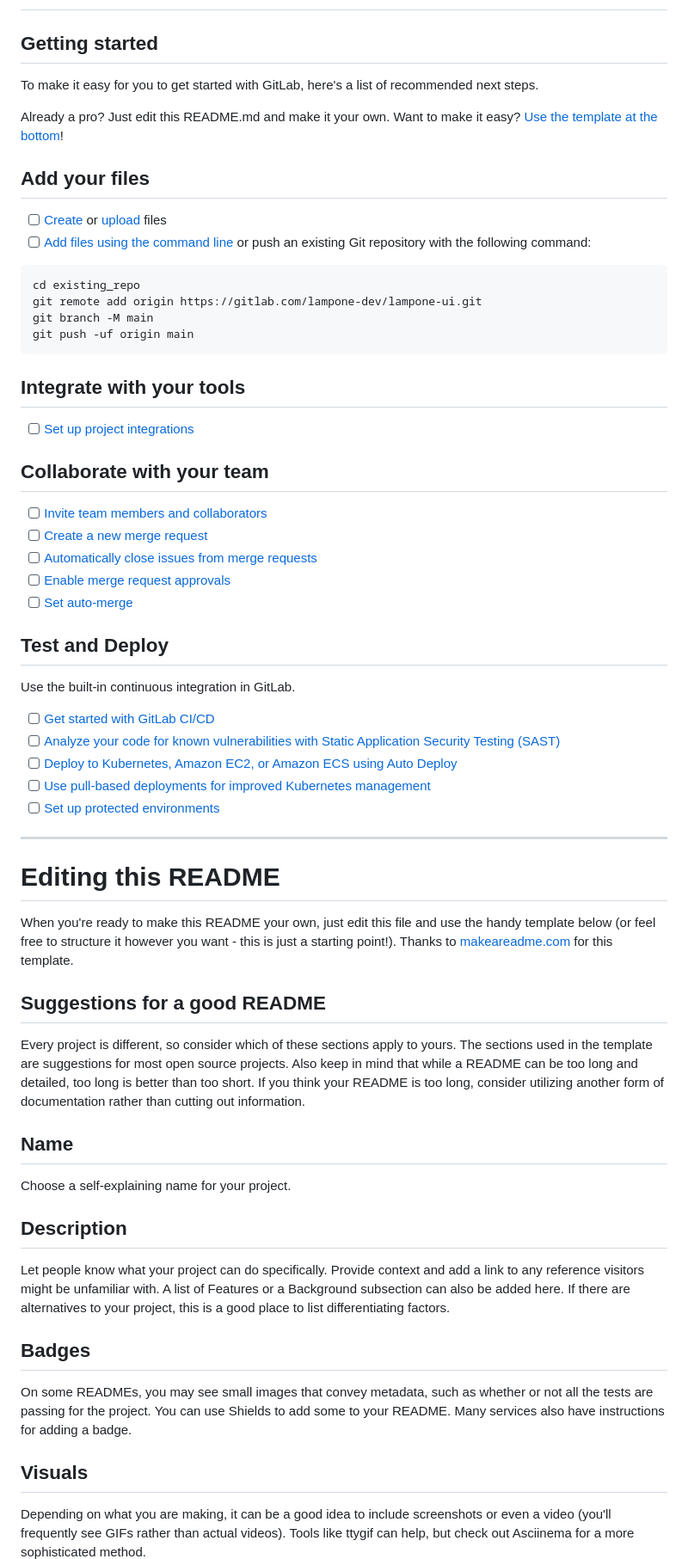
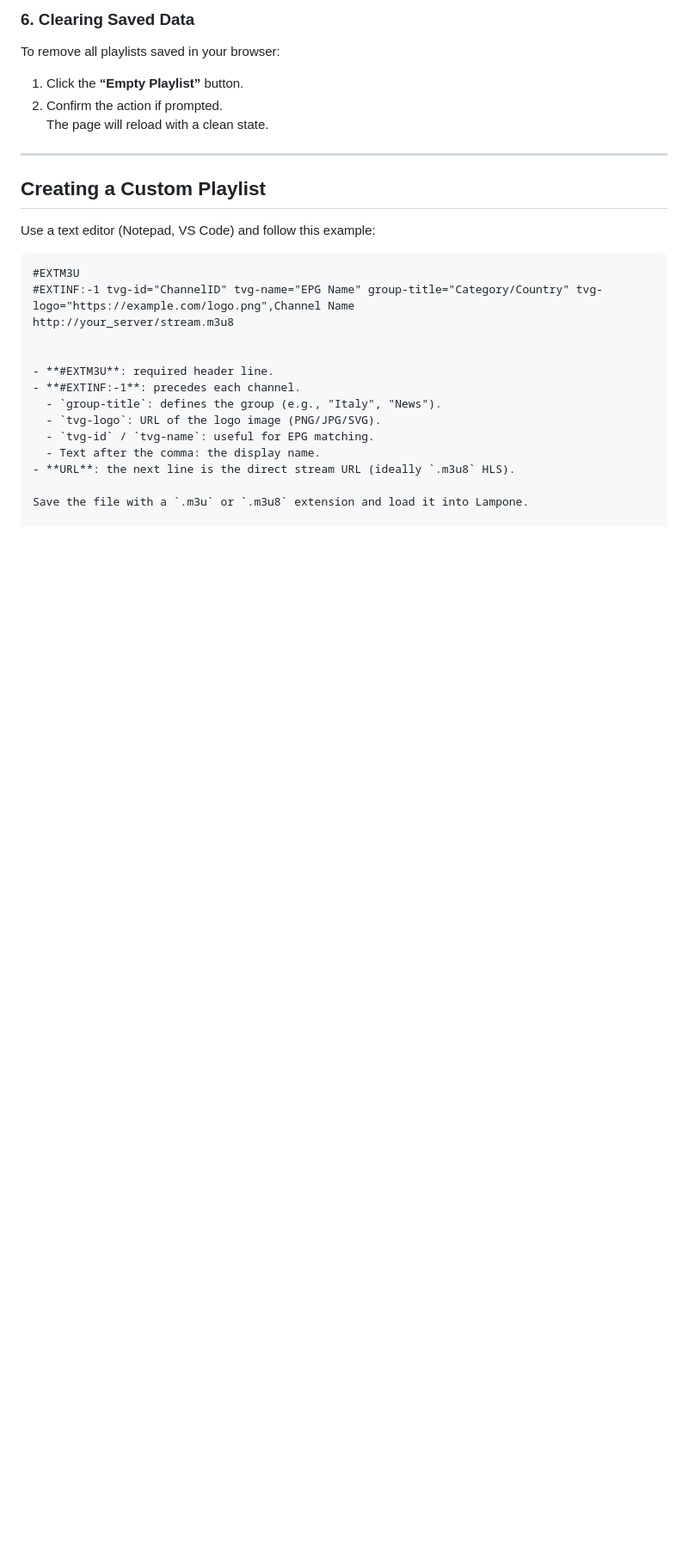
Before and after one commit to jonalinuxdev/lampone, a Markdown page: README.md, the part around one of its changes. Shown at 86% size. Rendered like a GitHub page; blank space fills up the shorter version.

````diff
--- a/README.md
+++ b/README.md
@@ -2,65 +69,29 @@
+### 6. Clearing Saved Data
+
+To remove all playlists saved in your browser:
+1. Click the **“Empty Playlist”** button.
+2. Confirm the action if prompted.
+The page will reload with a clean state.
+
+---
+
+## Creating a Custom Playlist
+
+Use a text editor (Notepad, VS Code) and follow this example:
+
+```m3u
+#EXTM3U
+#EXTINF:-1 tvg-id="ChannelID" tvg-name="EPG Name" group-title="Category/Country" tvg-logo="https://example.com/logo.png",Channel Name
+http://your_server/stream.m3u8
 
 
+- **#EXTM3U**: required header line.
+- **#EXTINF:-1**: precedes each channel.
+  - `group-title`: defines the group (e.g., "Italy", "News").
+  - `tvg-logo`: URL of the logo image (PNG/JPG/SVG).
+  - `tvg-id` / `tvg-name`: useful for EPG matching.
+  - Text after the comma: the display name.
+- **URL**: the next line is the direct stream URL (ideally `.m3u8` HLS).
 
-## Getting started
+Save the file with a `.m3u` or `.m3u8` extension and load it into Lampone.
 
-To make it easy for you to get started with GitLab, here's a list of recommended next steps.
-
-Already a pro? Just edit this README.md and make it your own. Want to make it easy? [Use the template at the bottom](#editing-this-readme)!
-
-## Add your files
-
-- [ ] [Create](https://docs.gitlab.com/ee/user/project/repository/web_editor.html#create-a-file) or [upload](https://docs.gitlab.com/ee/user/project/repository/web_editor.html#upload-a-file) files
-- [ ] [Add files using the command line](https://docs.gitlab.com/topics/git/add_files/#add-files-to-a-git-repository) or push an existing Git repository with the following command:
-
-```
-cd existing_repo
-git remote add origin https://gitlab.com/lampone-dev/lampone-ui.git
-git branch -M main
-git push -uf origin main
-```
-
-## Integrate with your tools
-
-- [ ] [Set up project integrations](https://gitlab.com/lampone-dev/lampone-ui/-/settings/integrations)
-
-## Collaborate with your team
-
-- [ ] [Invite team members and collaborators](https://docs.gitlab.com/ee/user/project/members/)
-- [ ] [Create a new merge request](https://docs.gitlab.com/ee/user/project/merge_requests/creating_merge_requests.html)
-- [ ] [Automatically close issues from merge requests](https://docs.gitlab.com/ee/user/project/issues/managing_issues.html#closing-issues-automatically)
-- [ ] [Enable merge request approvals](https://docs.gitlab.com/ee/user/project/merge_requests/approvals/)
-- [ ] [Set auto-merge](https://docs.gitlab.com/user/project/merge_requests/auto_merge/)
-
-## Test and Deploy
-
-Use the built-in continuous integration in GitLab.
-
-- [ ] [Get started with GitLab CI/CD](https://docs.gitlab.com/ee/ci/quick_start/)
-- [ ] [Analyze your code for known vulnerabilities with Static Application Security Testing (SAST)](https://docs.gitlab.com/ee/user/application_security/sast/)
-- [ ] [Deploy to Kubernetes, Amazon EC2, or Amazon ECS using Auto Deploy](https://docs.gitlab.com/ee/topics/autodevops/requirements.html)
-- [ ] [Use pull-based deployments for improved Kubernetes management](https://docs.gitlab.com/ee/user/clusters/agent/)
-- [ ] [Set up protected environments](https://docs.gitlab.com/ee/ci/environments/protected_environments.html)
-
-***
-
-# Editing this README
-
-When you're ready to make this README your own, just edit this file and use the handy template below (or feel free to structure it however you want - this is just a starting point!). Thanks to [makeareadme.com](https://www.makeareadme.com/) for this template.
-
-## Suggestions for a good README
-
-Every project is different, so consider which of these sections apply to yours. The sections used in the template are suggestions for most open source projects. Also keep in mind that while a README can be too long and detailed, too long is better than too short. If you think your README is too long, consider utilizing another form of documentation rather than cutting out information.
-
-## Name
-Choose a self-explaining name for your project.
-
-## Description
-Let people know what your project can do specifically. Provide context and add a link to any reference visitors might be unfamiliar with. A list of Features or a Background subsection can also be added here. If there are alternatives to your project, this is a good place to list differentiating factors.
-
-## Badges
-On some READMEs, you may see small images that convey metadata, such as whether or not all the tests are passing for the project. You can use Shields to add some to your README. Many services also have instructions for adding a badge.
-
-## Visuals
-Depending on what you are making, it can be a good idea to include screenshots or even a video (you'll frequently see GIFs rather than actual videos). Tools like ttygif can help, but check out Asciinema for a more sophisticated method.
-
````
Also changed, not shown: other parts of README.md (+70 -25 lines).
